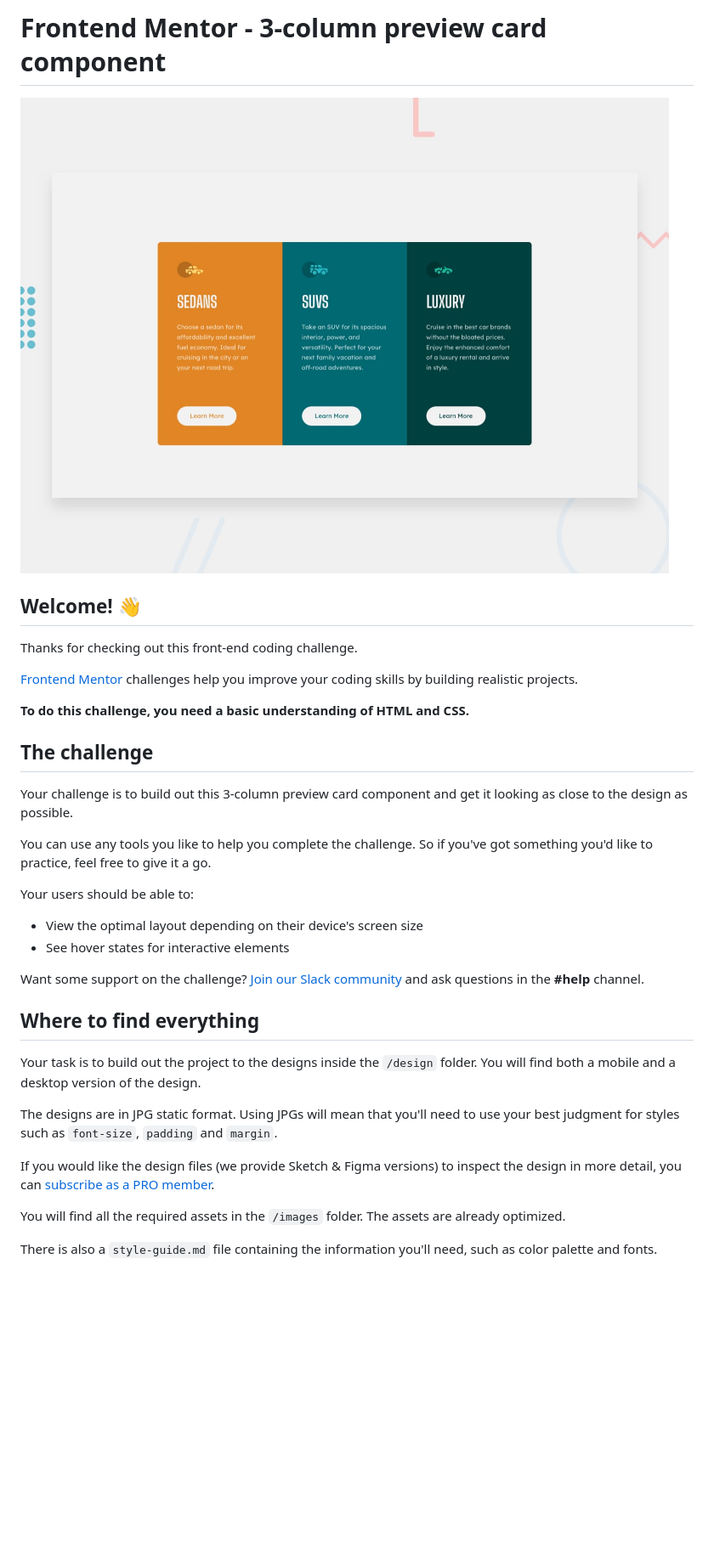
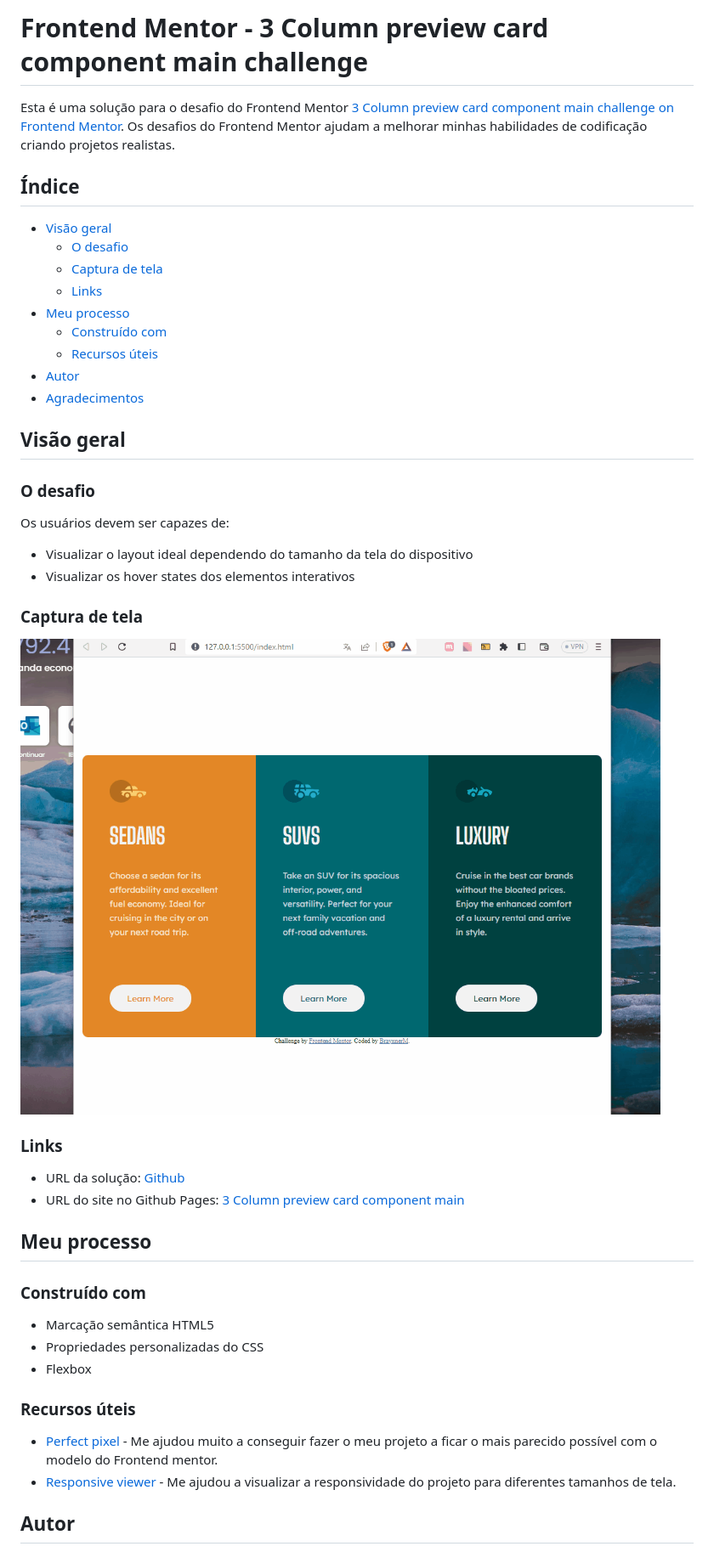
Before and after one commit to BraynnerM/3-column-preview-card-component-main, a Markdown page: README.md, the part around the change printed below. Shown: that part at 85% size. Rendered like a GitHub page; pictures changed too: src/assets/captura-de-tela.gif (added); blank space fills up the shorter version.

Commit message:
readme adicionado

```diff
--- a/README.md
+++ b/README.md
@@ -1,37 +1,49 @@
-# Frontend Mentor - 3-column preview card component
+# Frontend Mentor - 3 Column preview card component main challenge
 
-![Design preview for the 3-column preview card component coding challenge](./design/desktop-preview.jpg)
+Esta é uma solução para o desafio do Frontend Mentor [3 Column preview card component main challenge on Frontend Mentor](https://www.frontendmentor.io/challenges/3column-preview-card-component-pH92eAR2-/hub). Os desafios do Frontend Mentor ajudam a melhorar minhas habilidades de codificação criando projetos realistas.
 
-## Welcome! 👋
+## Índice
 
-Thanks for checking out this front-end coding challenge.
+- [Visão geral](#visão-geral)
+  - [O desafio](#o-desafio)
+  - [Captura de tela](#captura-de-tela)
+  - [Links](#links)
+- [Meu processo](#meu-processo)
+  - [Construído com](#construído-com)
+  - [Recursos úteis](#recursos-úteis)
+- [Autor](#autor)
+- [Agradecimentos](#agradecimentos)
 
-[Frontend Mentor](https://www.frontendmentor.io) challenges help you improve your coding skills by building realistic projects.
+## Visão geral
 
-**To do this challenge, you need a basic understanding of HTML and CSS.**
+### O desafio
 
-## The challenge
+Os usuários devem ser capazes de:
 
-Your challenge is to build out this 3-column preview card component and get it looking as close to the design as possible.
+- Visualizar o layout ideal dependendo do tamanho da tela do dispositivo
+- Visualizar os hover states dos elementos interativos
 
-You can use any tools you like to help you complete the challenge. So if you've got something you'd like to practice, feel free to give it a go.
+### Captura de tela
 
-Your users should be able to:
+![](./src/assets/captura-de-tela.gif)
 
-- View the optimal layout depending on their device's screen size
-- See hover states for interactive elements
+### Links
 
-Want some support on the challenge? [Join our Slack community](https://www.frontendmentor.io/slack) and ask questions in the **#help** channel.
+- URL da solução: [Github](https://github.com/BraynnerM/3-column-preview-card-component-main)
+- URL do site no Github Pages: [3 Column preview card component main](https://braynnerm.github.io/3-column-preview-card-component-main/)
 
-## Where to find everything
+## Meu processo
 
-Your task is to build out the project to the designs inside the `/design` folder. You will find both a mobile and a desktop version of the design.
+### Construído com
 
-The designs are in JPG static format. Using JPGs will mean that you'll need to use your best judgment for styles such as `font-size`, `padding` and `margin`.
+- Marcação semântica HTML5
+- Propriedades personalizadas do CSS
+- Flexbox
 
-If you would like the design files (we provide Sketch & Figma versions) to inspect the design in more detail, you can [subscribe as a PRO member](https://www.frontendmentor.io/pro).
+### Recursos úteis
 
-You will find all the required assets in the `/images` folder. The assets are already optimized.
+- [Perfect pixel](https://www.welldonecode.com/perfectpixel/) - Me ajudou muito a conseguir fazer o meu projeto a ficar o mais parecido possível com o modelo do Frontend mentor.
+- [Responsive viewer](https://responsiveviewer.org/) - Me ajudou a visualizar a responsividade do projeto para diferentes tamanhos de tela.
 
-There is also a `style-guide.md` file containing the information you'll need, such as color palette and fonts.
+## Autor
 
```
Also changed, not shown: other parts of README.md (+7 -51 lines), README-template.md (deleted, +0 -111 lines), style-guide.md (deleted, +0 -35 lines).
